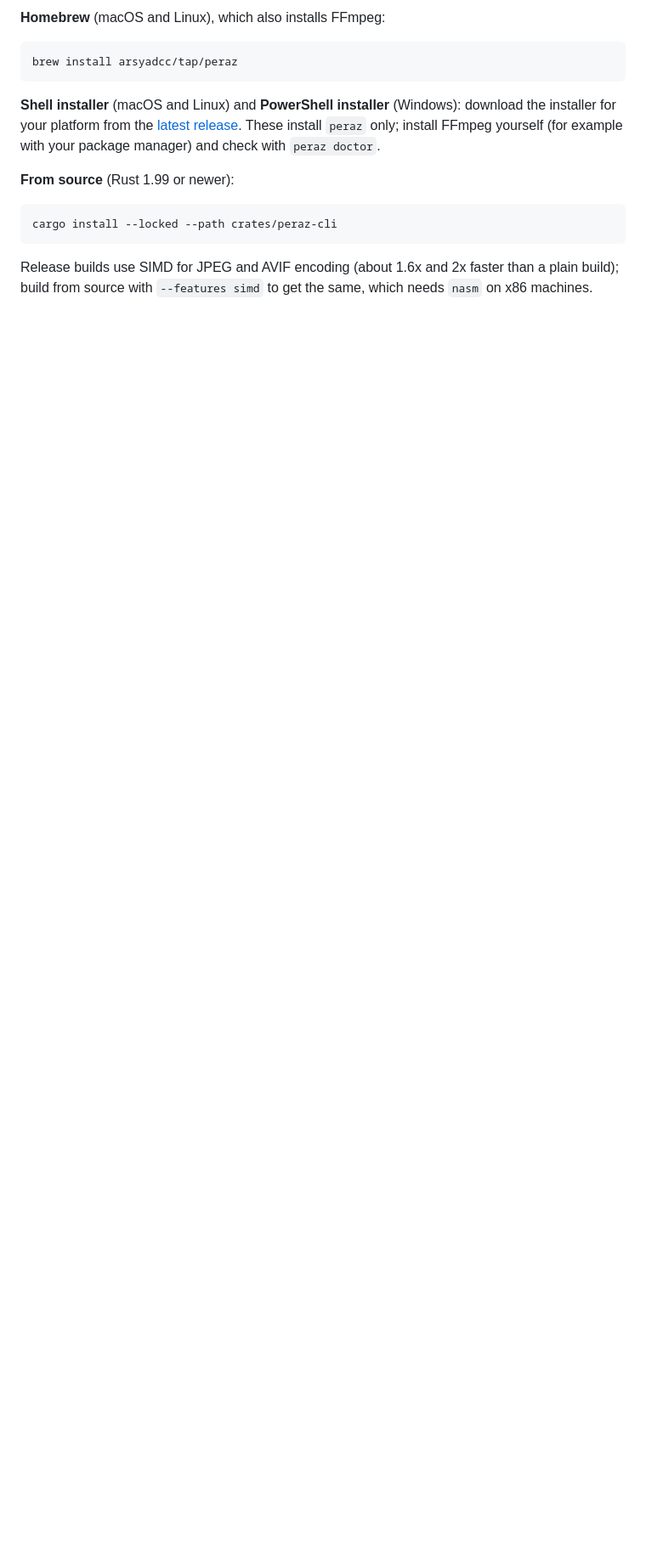
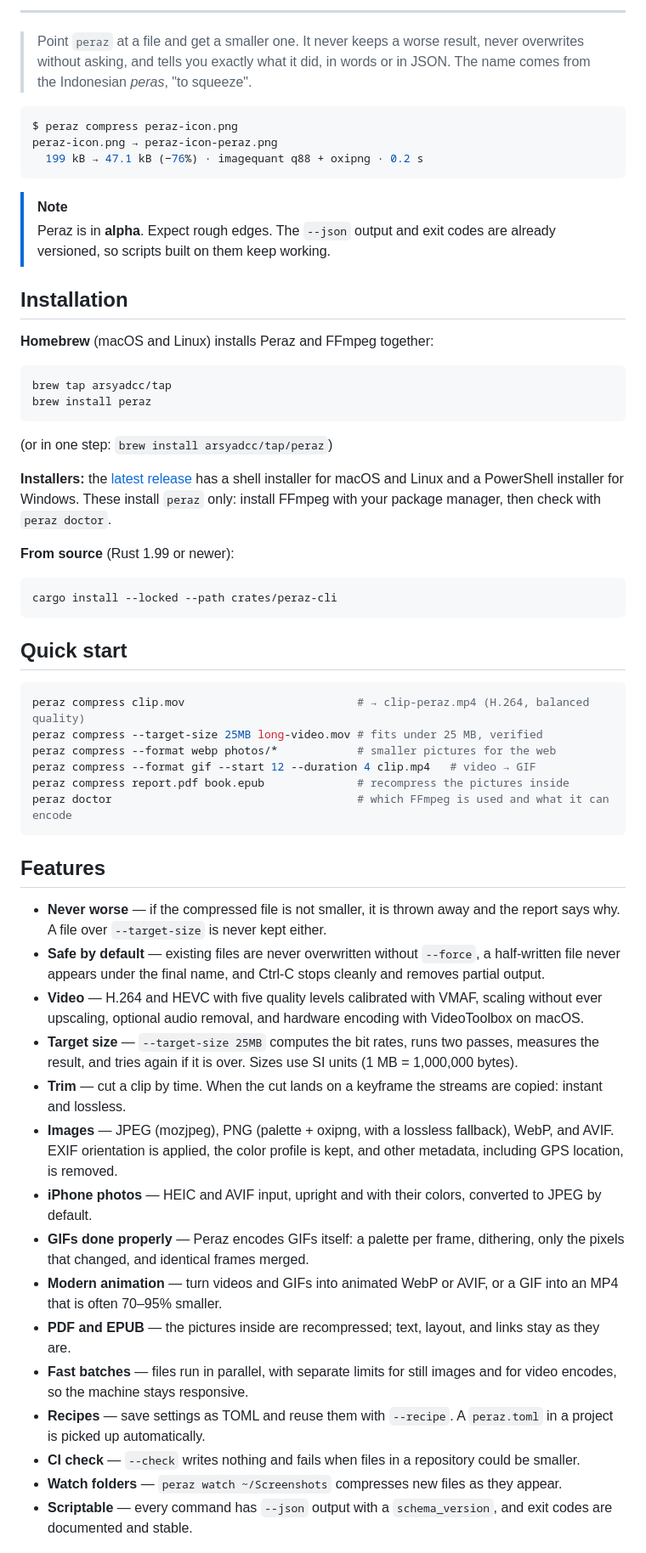
Before and after one commit to arsyadcc/peraz, a Markdown page: README.md, the part around one of its changes. Shown at 85% size. Drawn GitHub-style; blank space fills up the shorter version.

````diff
--- a/README.md
+++ b/README.md
@@ -9,14 +12,34 @@ video, images, GIFs, PDFs, and e-books, with results you can trust.
 
-**Homebrew** (macOS and Linux), which also installs FFmpeg:
+---
+
+> Point `peraz` at a file and get a smaller one. It never keeps a worse result, never overwrites
+> without asking, and tells you exactly what it did, in words or in JSON. The name comes from the
+> Indonesian *peras*, "to squeeze".
+
+```console
+$ peraz compress peraz-icon.png
+peraz-icon.png → peraz-icon-peraz.png
+  199 kB → 47.1 kB (−76%) · imagequant q88 + oxipng · 0.2 s
+```
+
+> [!NOTE]
+> Peraz is in **alpha**. Expect rough edges. The `--json` output and exit codes are already
+> versioned, so scripts built on them keep working.
+
+## Installation
+
+**Homebrew** (macOS and Linux) installs Peraz and FFmpeg together:
 
 ```sh
-brew install arsyadcc/tap/peraz
+brew tap arsyadcc/tap
+brew install peraz
 ```
 
-**Shell installer** (macOS and Linux) and **PowerShell installer** (Windows): download the
-installer for your platform from the [latest release](https://github.com/arsyadcc/peraz/releases/latest).
-These install `peraz` only; install FFmpeg yourself (for example with your package manager) and
-check with `peraz doctor`.
+(or in one step: `brew install arsyadcc/tap/peraz`)
+
+**Installers:** the [latest release](https://github.com/arsyadcc/peraz/releases/latest) has a shell
+installer for macOS and Linux and a PowerShell installer for Windows. These install `peraz` only:
+install FFmpeg with your package manager, then check with `peraz doctor`.
 
 **From source** (Rust 1.99 or newer):
 
@@ -24,5 +47,46 @@ check with `peraz doctor`.
 cargo install --locked --path crates/peraz-cli
 ```
 
-Release builds use SIMD for JPEG and AVIF encoding (about 1.6x and 2x faster than a plain build);
-build from source with `--features simd` to get the same, which needs `nasm` on x86 machines.
+## Quick start
+
+```sh
+peraz compress clip.mov                          # → clip-peraz.mp4 (H.264, balanced quality)
+peraz compress --target-size 25MB long-video.mov # fits under 25 MB, verified
+peraz compress --format webp photos/*            # smaller pictures for the web
+peraz compress --format gif --start 12 --duration 4 clip.mp4   # video → GIF
+peraz compress report.pdf book.epub              # recompress the pictures inside
+peraz doctor                                     # which FFmpeg is used and what it can encode
+```
+
+## Features
+
+- **Never worse** — if the compressed file is not smaller, it is thrown away and the report says
+  why. A file over `--target-size` is never kept either.
+- **Safe by default** — existing files are never overwritten without `--force`, a half-written
+  file never appears under the final name, and Ctrl-C stops cleanly and removes partial output.
+- **Video** — H.264 and HEVC with five quality levels calibrated with VMAF, scaling without ever
+  upscaling, optional audio removal, and hardware encoding with VideoToolbox on macOS.
+- **Target size** — `--target-size 25MB` computes the bit rates, runs two passes, measures the
+  result, and tries again if it is over. Sizes use SI units (1 MB = 1,000,000 bytes).
+- **Trim** — cut a clip by time. When the cut lands on a keyframe the streams are copied:
+  instant and lossless.
+- **Images** — JPEG (mozjpeg), PNG (palette + oxipng, with a lossless fallback), WebP, and AVIF.
+  EXIF orientation is applied, the color profile is kept, and other metadata, including GPS
+  location, is removed.
+- **iPhone photos** — HEIC and AVIF input, upright and with their colors, converted to JPEG by
+  default.
+- **GIFs done properly** — Peraz encodes GIFs itself: a palette per frame, dithering, only the
+  pixels that changed, and identical frames merged.
+- **Modern animation** — turn videos and GIFs into animated WebP or AVIF, or a GIF into an MP4
+  that is often 70–95% smaller.
+- **PDF and EPUB** — the pictures inside are recompressed; text, layout, and links stay as they
+  are.
+- **Fast batches** — files run in parallel, with separate limits for still images and for video
+  encodes, so the machine stays responsive.
+- **Recipes** — save settings as TOML and reuse them with `--recipe`. A `peraz.toml` in a project
+  is picked up automatically.
+- **CI check** — `--check` writes nothing and fails when files in a repository could be smaller.
+- **Watch folders** — `peraz watch ~/Screenshots` compresses new files as they appear.
+- **Scriptable** — every command has `--json` output with a `schema_version`, and exit codes are
+  documented and stable.
+
````
Also changed, not shown: other parts of README.md (+103 -58 lines), .github/assets/peraz-icon.png (added).
